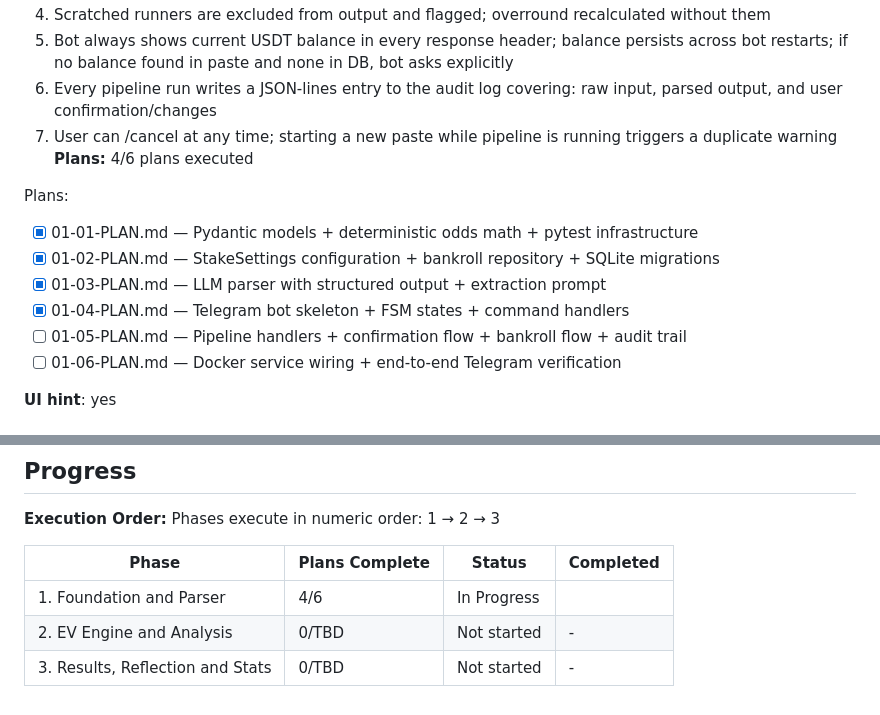
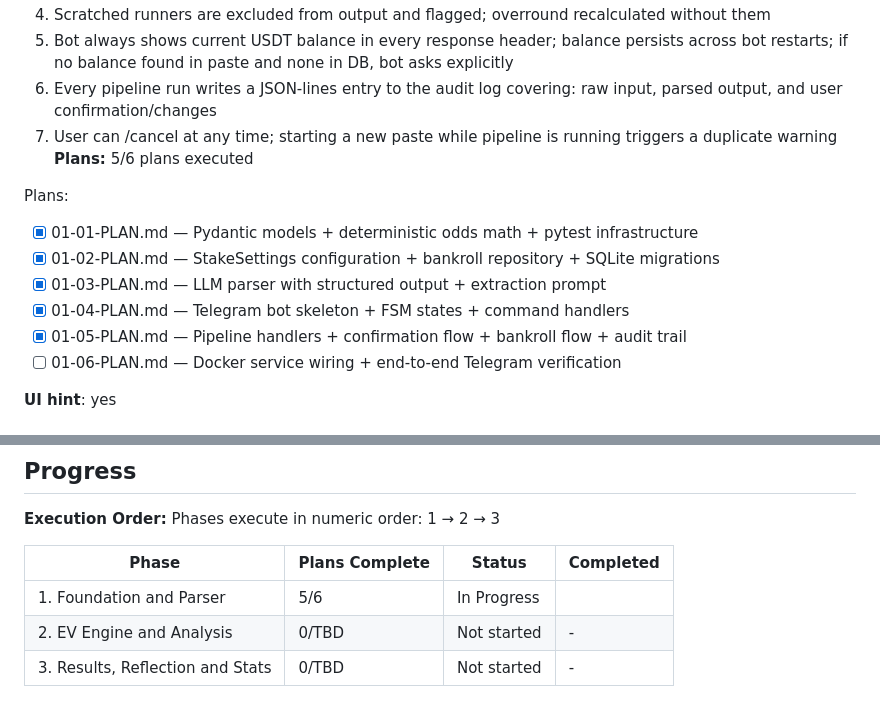
Before and after one commit to BorisLoveDev/racehorse-ai-agent-predictor, a Markdown page: .planning/ROADMAP.md, 2 parts joined by grey strips. Drawn GitHub-style.

```diff
--- a/.planning/ROADMAP.md
+++ b/.planning/ROADMAP.md
@@ -32,14 +32,14 @@ Decimal phases appear between their surrounding integers in numeric order.
   5. Bot always shows current USDT balance in every response header; balance persists across bot restarts; if no balance found in paste and none in DB, bot asks explicitly
   6. Every pipeline run writes a JSON-lines entry to the audit log covering: raw input, parsed output, and user confirmation/changes
   7. User can /cancel at any time; starting a new paste while pipeline is running triggers a duplicate warning
-**Plans:** 4/6 plans executed
+**Plans:** 5/6 plans executed
 
 Plans:
 - [x] 01-01-PLAN.md — Pydantic models + deterministic odds math + pytest infrastructure
 - [x] 01-02-PLAN.md — StakeSettings configuration + bankroll repository + SQLite migrations
 - [x] 01-03-PLAN.md — LLM parser with structured output + extraction prompt
 - [x] 01-04-PLAN.md — Telegram bot skeleton + FSM states + command handlers
-- [ ] 01-05-PLAN.md — Pipeline handlers + confirmation flow + bankroll flow + audit trail
+- [x] 01-05-PLAN.md — Pipeline handlers + confirmation flow + bankroll flow + audit trail
 - [ ] 01-06-PLAN.md — Docker service wiring + end-to-end Telegram verification
 
 **UI hint**: yes
@@ -80,6 +80,6 @@ Phases execute in numeric order: 1 → 2 → 3
 
 | Phase | Plans Complete | Status | Completed |
 |-------|----------------|--------|-----------|
-| 1. Foundation and Parser | 4/6 | In Progress|  |
+| 1. Foundation and Parser | 5/6 | In Progress|  |
 | 2. EV Engine and Analysis | 0/TBD | Not started | - |
 | 3. Results, Reflection and Stats | 0/TBD | Not started | - |
```
Also changed, not shown: .planning/STATE.md (+9 -6 lines), 1 other file.
